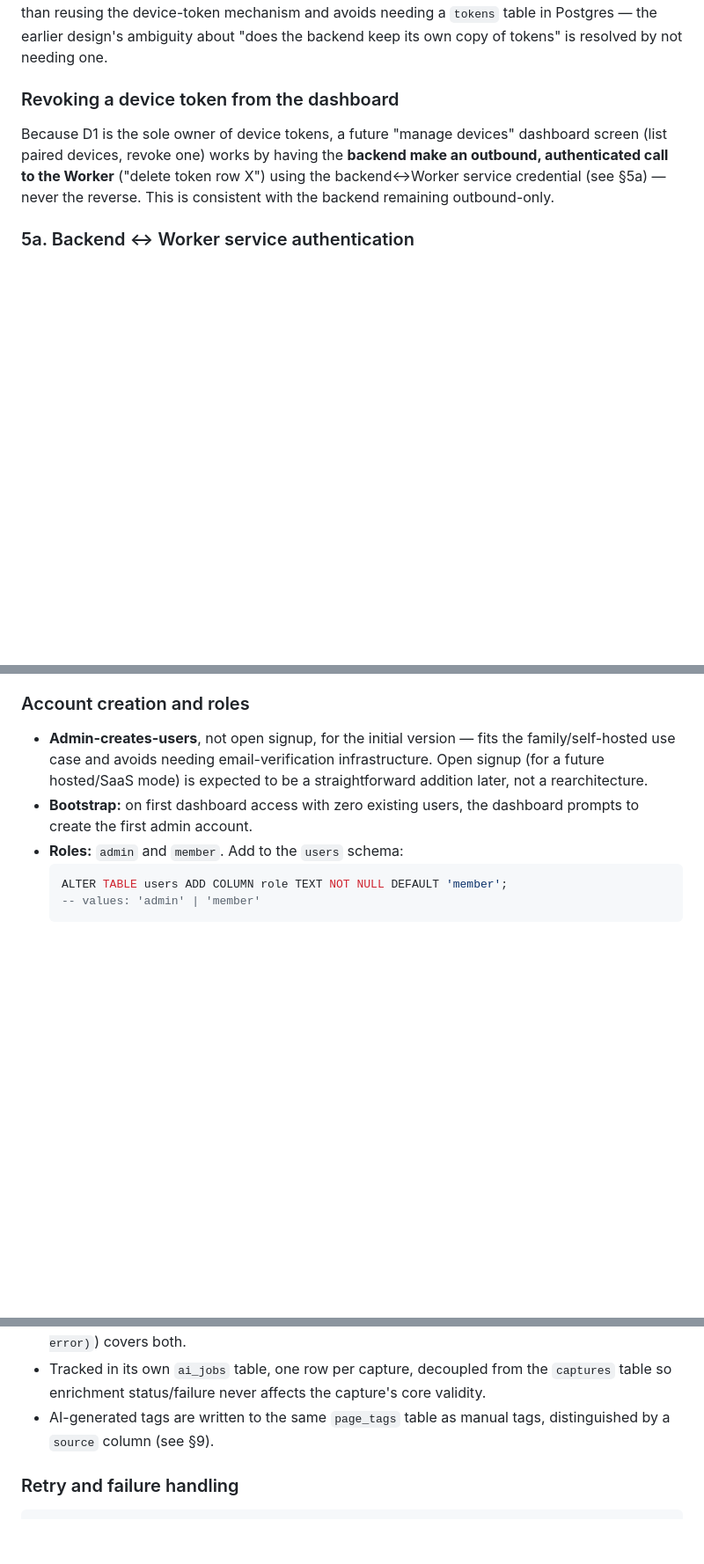
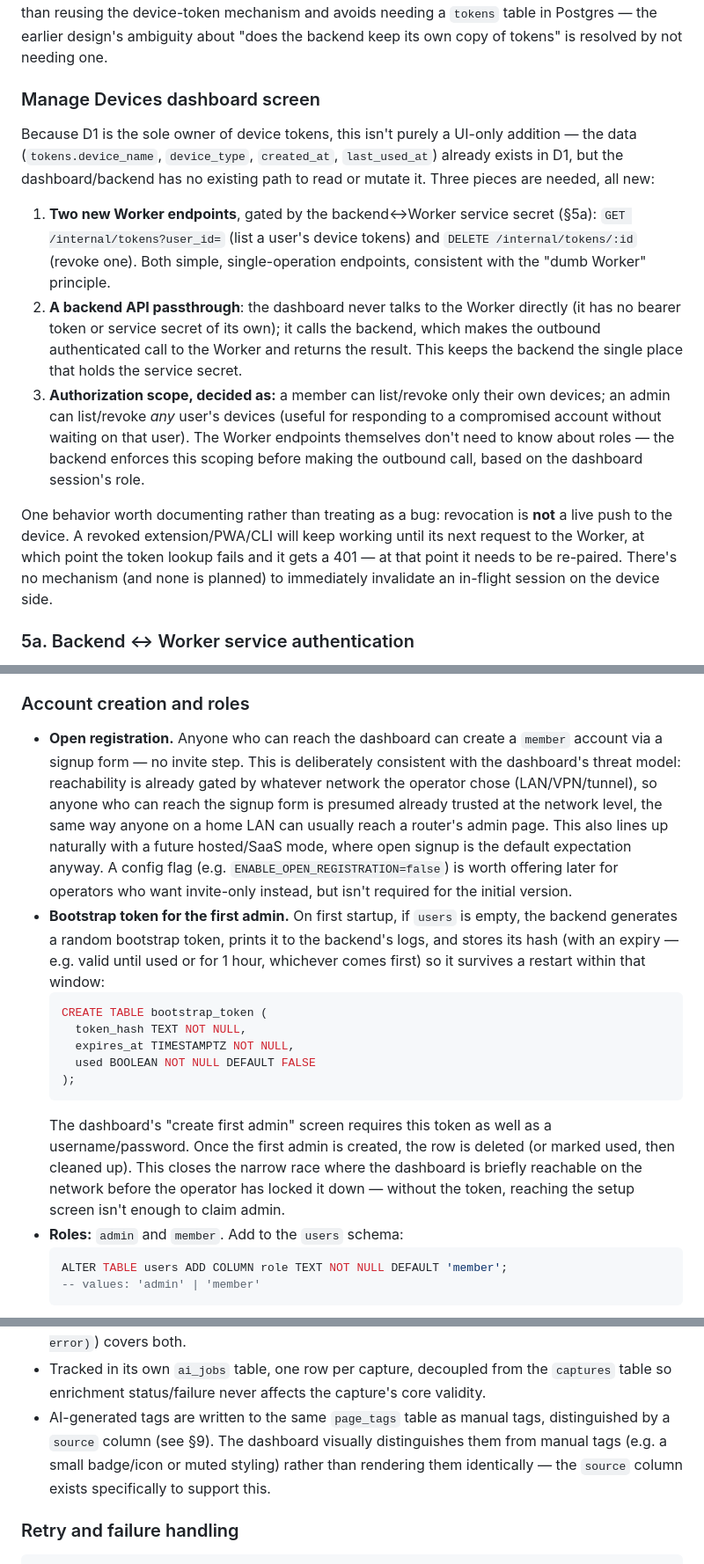
Before and after one commit to mfinelli/recueil, a Markdown page: DESIGN.md, 3 parts joined by grey strips. Shown at 88% size. GitHub-like rendering; blank space fills up the shorter version.

Commit message:
Update design doc

````diff
--- a/DESIGN.md
+++ b/DESIGN.md
@@ -332,13 +340,35 @@ than reusing the device-token mechanism and avoids needing a `tokens` table
 in Postgres — the earlier design's ambiguity about "does the backend keep
 its own copy of tokens" is resolved by not needing one.
 
-### Revoking a device token from the dashboard
+### Manage Devices dashboard screen
 
-Because D1 is the sole owner of device tokens, a future "manage devices"
-dashboard screen (list paired devices, revoke one) works by having the
-**backend make an outbound, authenticated call to the Worker** ("delete
-token row X") using the backend↔Worker service credential (see §5a) — never
-the reverse. This is consistent with the backend remaining outbound-only.
+Because D1 is the sole owner of device tokens, this isn't purely a UI-only
+addition — the data (`tokens.device_name`, `device_type`, `created_at`,
+`last_used_at`) already exists in D1, but the dashboard/backend has no
+existing path to read or mutate it. Three pieces are needed, all new:
+
+1. **Two new Worker endpoints**, gated by the backend↔Worker service secret
+   (§5a): `GET /internal/tokens?user_id=` (list a user's device tokens) and
+   `DELETE /internal/tokens/:id` (revoke one). Both simple, single-operation
+   endpoints, consistent with the "dumb Worker" principle.
+2. **A backend API passthrough**: the dashboard never talks to the Worker
+   directly (it has no bearer token or service secret of its own); it calls
+   the backend, which makes the outbound authenticated call to the Worker
+   and returns the result. This keeps the backend the single place that
+   holds the service secret.
+3. **Authorization scope, decided as:** a member can list/revoke only their
+   own devices; an admin can list/revoke *any* user's devices (useful for
+   responding to a compromised account without waiting on that user). The
+   Worker endpoints themselves don't need to know about roles — the backend
+   enforces this scoping before making the outbound call, based on the
+   dashboard session's role.
+
+One behavior worth documenting rather than treating as a bug: revocation is
+**not** a live push to the device. A revoked extension/PWA/CLI will keep
+working until its next request to the Worker, at which point the token
+lookup fails and it gets a 401 — at that point it needs to be re-paired.
+There's no mechanism (and none is planned) to immediately invalidate an
+in-flight session on the device side.
 
 ### 5a. Backend ↔ Worker service authentication
 
@@ -372,12 +402,34 @@ Alternatives considered and rejected:
 
 ### Account creation and roles
 
-- **Admin-creates-users**, not open signup, for the initial version — fits
-  the family/self-hosted use case and avoids needing email-verification
-  infrastructure. Open signup (for a future hosted/SaaS mode) is expected to
-  be a straightforward addition later, not a rearchitecture.
-- **Bootstrap:** on first dashboard access with zero existing users, the
-  dashboard prompts to create the first admin account.
+- **Open registration.** Anyone who can reach the dashboard can create a
+  `member` account via a signup form — no invite step. This is deliberately
+  consistent with the dashboard's threat model: reachability is already
+  gated by whatever network the operator chose (LAN/VPN/tunnel), so anyone
+  who can reach the signup form is presumed already trusted at the network
+  level, the same way anyone on a home LAN can usually reach a router's
+  admin page. This also lines up naturally with a future hosted/SaaS mode,
+  where open signup is the default expectation anyway. A config flag (e.g.
+  `ENABLE_OPEN_REGISTRATION=false`) is worth offering later for operators
+  who want invite-only instead, but isn't required for the initial version.
+- **Bootstrap token for the first admin.** On first startup, if `users` is
+  empty, the backend generates a random bootstrap token, prints it to the
+  backend's logs, and stores its hash (with an expiry — e.g. valid until
+  used or for 1 hour, whichever comes first) so it survives a restart within
+  that window:
+  ```sql
+  CREATE TABLE bootstrap_token (
+    token_hash TEXT NOT NULL,
+    expires_at TIMESTAMPTZ NOT NULL,
+    used BOOLEAN NOT NULL DEFAULT FALSE
+  );
+  ```
+  The dashboard's "create first admin" screen requires this token as well as
+  a username/password. Once the first admin is created, the row is deleted
+  (or marked used, then cleaned up). This closes the narrow race where the
+  dashboard is briefly reachable on the network before the operator has
+  locked it down — without the token, reaching the setup screen isn't
+  enough to claim admin.
 - **Roles:** `admin` and `member`. Add to the `users` schema:
   ```sql
   ALTER TABLE users ADD COLUMN role TEXT NOT NULL DEFAULT 'member';
@@ -494,7 +546,10 @@ coverage don't apply here — Chrome/Chromium via chromedp is sufficient.
   `captures` table so enrichment status/failure never affects the capture's
   core validity.
 - AI-generated tags are written to the same `page_tags` table as manual tags,
-  distinguished by a `source` column (see §9).
+  distinguished by a `source` column (see §9). The dashboard visually
+  distinguishes them from manual tags (e.g. a small badge/icon or muted
+  styling) rather than rendering them identically — the `source` column
+  exists specifically to support this.
 
 ### Retry and failure handling
 
````
Also changed, not shown: other parts of DESIGN.md (+21 -20 lines).
